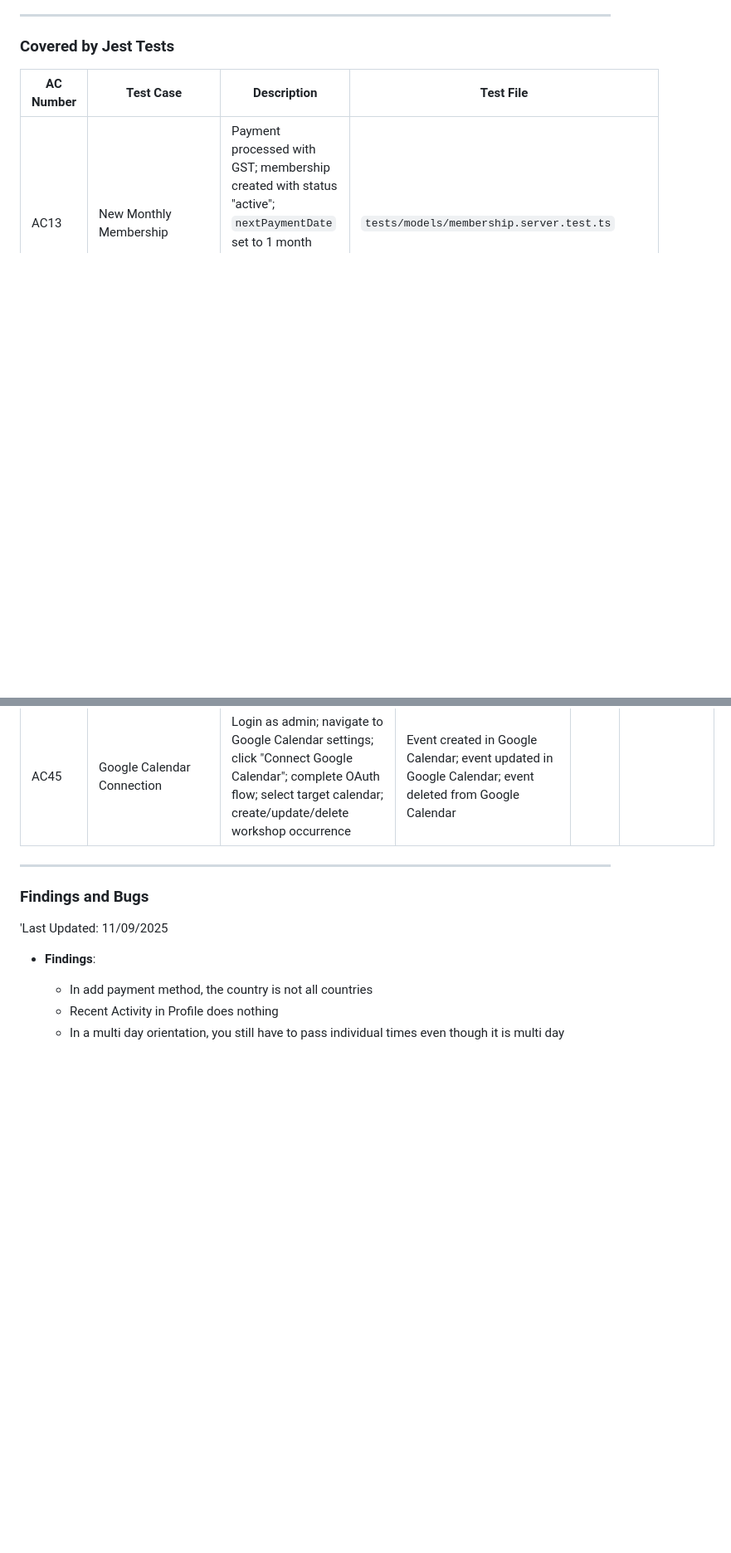
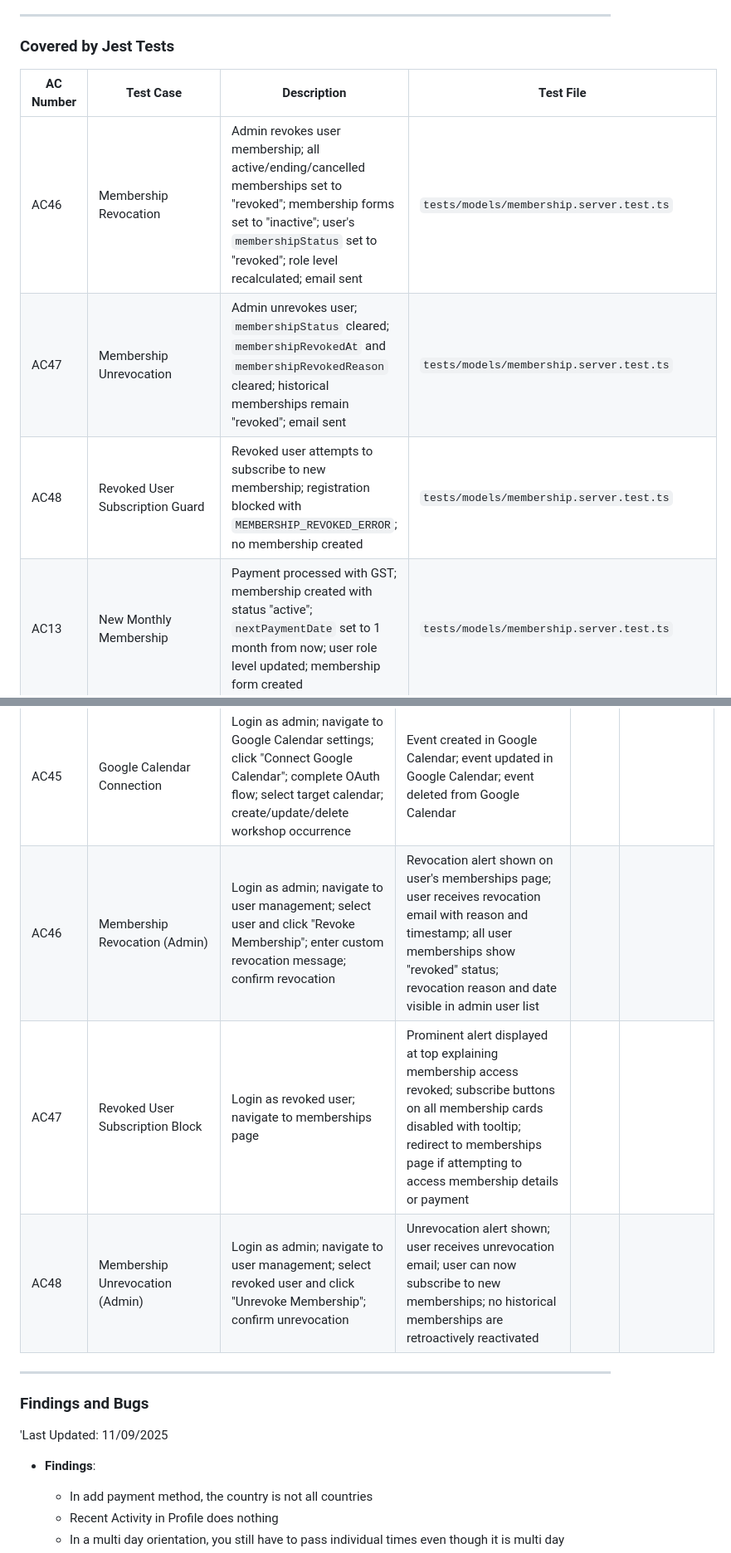
Before and after one commit to University-of-British-Columbia-Okanagan/MSYK_Membership, a Markdown page: docs/msyk-overview.md, 2 parts joined by grey strips. Shown at 83% size. Drawn GitHub-style; blank space fills up the shorter version.

```diff
--- a/docs/msyk-overview.md
+++ b/docs/msyk-overview.md
@@ -614,6 +657,9 @@ The acceptance criteria are organized into three categories:
 
 | AC Number | Test Case | Description | Test File |
 |-----------|-----------|-------------|-----------|
+| AC46 | Membership Revocation | Admin revokes user membership; all active/ending/cancelled memberships set to "revoked"; membership forms set to "inactive"; user's `membershipStatus` set to "revoked"; role level recalculated; email sent | `tests/models/membership.server.test.ts` |
+| AC47 | Membership Unrevocation | Admin unrevokes user; `membershipStatus` cleared; `membershipRevokedAt` and `membershipRevokedReason` cleared; historical memberships remain "revoked"; email sent | `tests/models/membership.server.test.ts` |
+| AC48 | Revoked User Subscription Guard | Revoked user attempts to subscribe to new membership; registration blocked with `MEMBERSHIP_REVOKED_ERROR`; no membership created | `tests/models/membership.server.test.ts` |
 | AC13 | New Monthly Membership | Payment processed with GST; membership created with status "active"; `nextPaymentDate` set to 1 month from now; user role level updated; membership form created | `tests/models/membership.server.test.ts` |
 | AC14 | Membership Upgrade (Monthly→Monthly) | Proration calculated; payment processed; old membership status "ending"; new membership "active"; `nextPaymentDate` preserved; role level updated | `tests/models/membership.server.test.ts` |
 | AC15 | Membership Downgrade | Old membership "ending"; new membership "active"; new membership's `date` = old membership's `nextPaymentDate`; no payment required | `tests/models/membership.server.test.ts` |
@@ -735,6 +781,9 @@ The following acceptance criteria should be manually tested by QA in the applica
 | AC43 | Workshop Visibility Days | Login as admin; set workshop visibility days (e.g., 30 days); create workshop with occurrence beyond visibility window; login as user; create workshop with occurrence within visibility window | Workshop not visible if beyond window; workshop visible if within window |
 | AC44 | Equipment Visibility Days | Login as admin; set equipment visibility days (e.g., 14 days); create equipment slots beyond visibility window; login as user; create equipment slots within visibility window | Slots not visible in booking grid if beyond window; slots visible if within window |
 | AC45 | Google Calendar Connection | Login as admin; navigate to Google Calendar settings; click "Connect Google Calendar"; complete OAuth flow; select target calendar; create/update/delete workshop occurrence | Event created in Google Calendar; event updated in Google Calendar; event deleted from Google Calendar |
+| AC46 | Membership Revocation (Admin) | Login as admin; navigate to user management; select user and click "Revoke Membership"; enter custom revocation message; confirm revocation | Revocation alert shown on user's memberships page; user receives revocation email with reason and timestamp; all user memberships show "revoked" status; revocation reason and date visible in admin user list |
+| AC47 | Revoked User Subscription Block | Login as revoked user; navigate to memberships page | Prominent alert displayed at top explaining membership access revoked; subscribe buttons on all membership cards disabled with tooltip; redirect to memberships page if attempting to access membership details or payment |
+| AC48 | Membership Unrevocation (Admin) | Login as admin; navigate to user management; select revoked user and click "Unrevoke Membership"; confirm unrevocation | Unrevocation alert shown; user receives unrevocation email; user can now subscribe to new memberships; no historical memberships are retroactively reactivated |
 
 ---
 
```
Also changed, not shown: other parts of docs/msyk-overview.md (+44 -1 lines).
